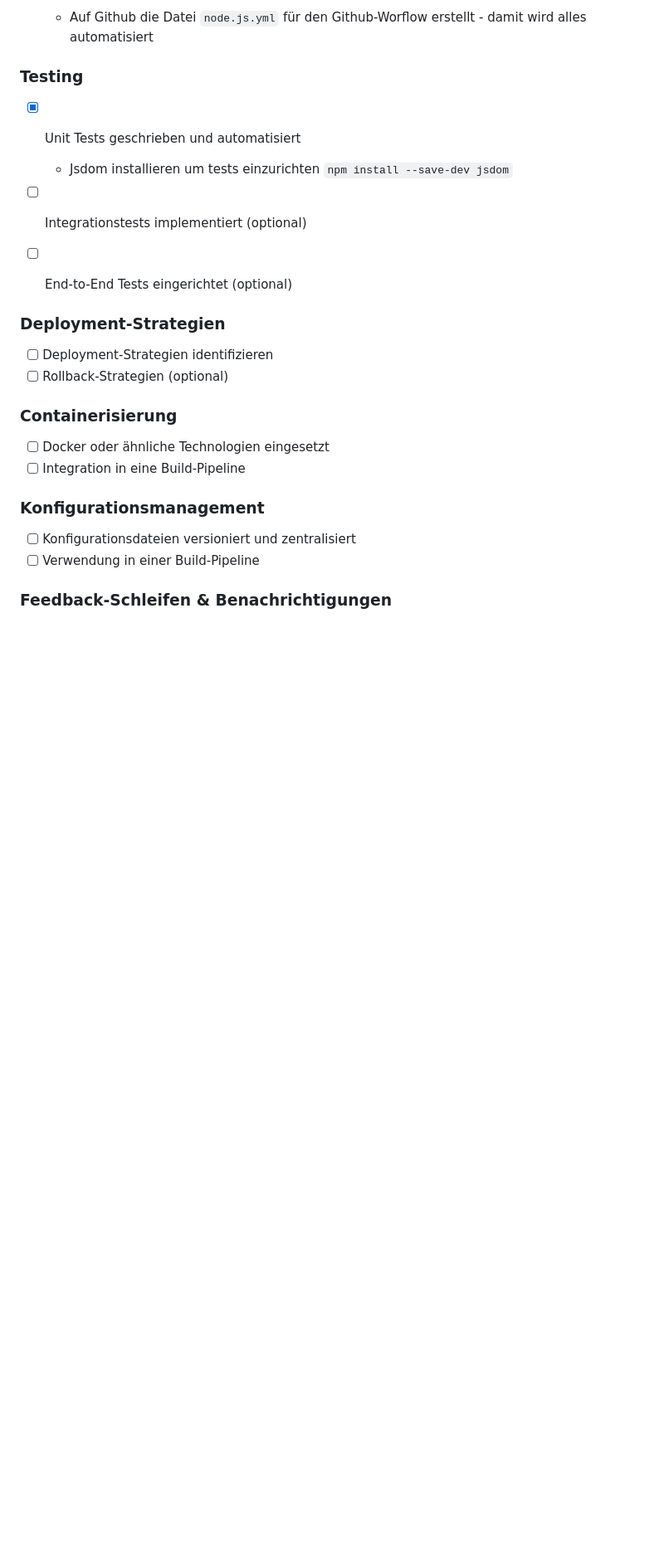
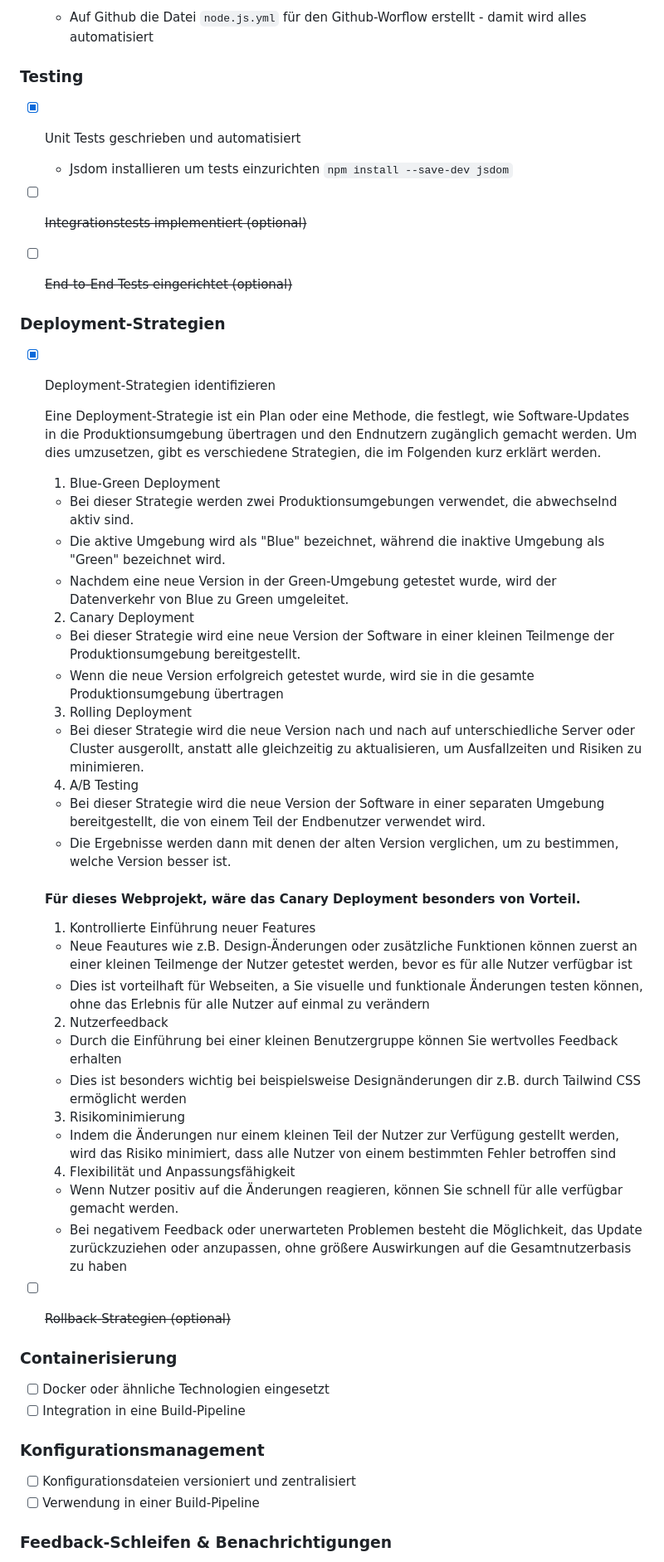
Before and after one commit to ntascha/techdemo-continiousdelivery, a Markdown page: CHECKLIST.md, the part around the change printed below. Shown: that part at 83% size. Rendered like a GitHub page; blank space fills up the shorter version.

````diff
--- a/CHECKLIST.md
+++ b/CHECKLIST.md
@@ -81,12 +78,45 @@ Es wird dringend empfohlen, diese Checkliste in Ihr eigenes Projekt-Repository z
   * Jsdom installieren um tests einzurichten
   ```npm install --save-dev jsdom```
 
-- [ ] Integrationstests implementiert (optional)
-- [ ] End-to-End Tests eingerichtet (optional)
+- [ ] ~~Integrationstests implementiert (optional)~~
+- [ ] ~~End-to-End Tests eingerichtet (optional)~~
 
 ### Deployment-Strategien
-- [ ] Deployment-Strategien identifizieren
-- [ ] Rollback-Strategien (optional)
+- [x] Deployment-Strategien identifizieren
+
+  Eine Deployment-Strategie ist ein Plan oder eine Methode, die festlegt, wie Software-Updates in die Produktionsumgebung übertragen und den Endnutzern zugänglich gemacht werden. Um dies umzusetzen, gibt es verschiedene Strategien, die im Folgenden kurz erklärt werden.
+
+  1. Blue-Green Deployment
+    - Bei dieser Strategie werden zwei Produktionsumgebungen verwendet, die abwechselnd aktiv sind.
+    - Die aktive Umgebung wird als "Blue" bezeichnet, während die inaktive Umgebung als "Green" bezeichnet wird.
+    - Nachdem eine neue Version in der Green-Umgebung getestet wurde, wird der Datenverkehr von Blue zu Green umgeleitet.
+  2. Canary Deployment
+   - Bei dieser Strategie wird eine neue Version der Software in einer kleinen Teilmenge der Produktionsumgebung bereitgestellt.
+   - Wenn die neue Version erfolgreich getestet wurde, wird sie in die gesamte Produktionsumgebung übertragen
+  3. Rolling Deployment
+    - Bei dieser Strategie wird die neue Version nach und nach auf unterschiedliche Server oder Cluster ausgerollt,
+      anstatt alle gleichzeitig zu aktualisieren, um Ausfallzeiten und Risiken zu minimieren.
+  4. A/B Testing
+    - Bei dieser Strategie wird die neue Version der Software in einer separaten Umgebung bereitgestellt,
+      die von einem Teil der Endbenutzer verwendet wird.
+    - Die Ergebnisse werden dann mit denen der alten Version verglichen, um zu bestimmen, welche Version besser ist.
+
+  #### Für dieses Webprojekt, wäre das Canary Deployment besonders von Vorteil.
+
+  1. Kontrollierte Einführung neuer Features
+   - Neue Feautures wie z.B. Design-Änderungen oder zusätzliche Funktionen können zuerst an einer kleinen Teilmenge der Nutzer getestet werden, bevor es für alle Nutzer verfügbar ist
+   - Dies ist vorteilhaft für Webseiten, a Sie visuelle und funktionale Änderungen testen können, ohne das Erlebnis für alle Nutzer auf einmal zu verändern
+  2. Nutzerfeedback
+   - Durch die Einführung bei einer kleinen Benutzergruppe können Sie wertvolles Feedback erhalten
+   - Dies ist besonders wichtig bei beispielsweise Designänderungen dir z.B. durch Tailwind CSS ermöglicht werden
+  3. Risikominimierung
+    - Indem die Änderungen nur einem kleinen Teil der Nutzer zur Verfügung gestellt werden, wird das Risiko minimiert, dass alle Nutzer von einem bestimmten Fehler betroffen sind
+  4. Flexibilität und Anpassungsfähigkeit
+    - Wenn Nutzer positiv auf die Änderungen reagieren, können Sie schnell für alle verfügbar gemacht werden.
+    - Bei negativem Feedback oder unerwarteten Problemen besteht die Möglichkeit, das Update zurückzuziehen oder anzupassen, ohne größere Auswirkungen auf die Gesamtnutzerbasis zu haben
+
+
+- [ ] ~~Rollback-Strategien (optional)~~
 
 ### Containerisierung
 - [ ] Docker oder ähnliche Technologien eingesetzt
````
Also changed, not shown: other parts of CHECKLIST.md (+10 -9 lines), TECHDEMO.md (deleted, +0 -65 lines), src/documentation-img-4.png (added).
